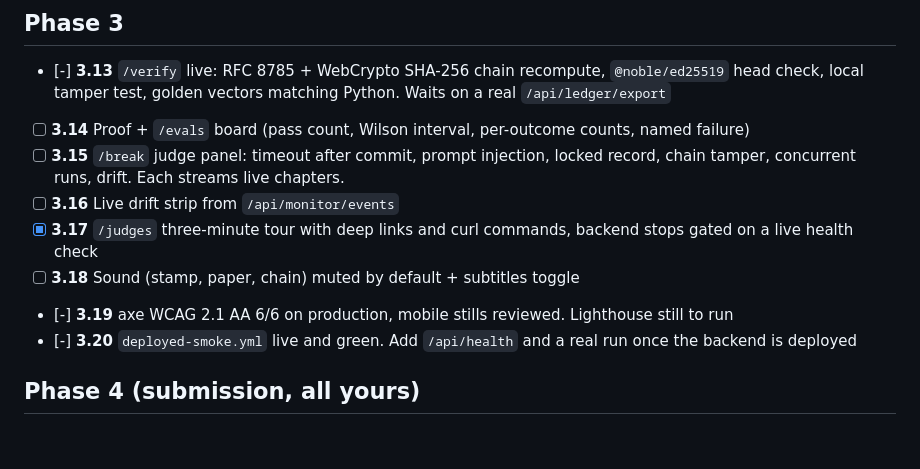
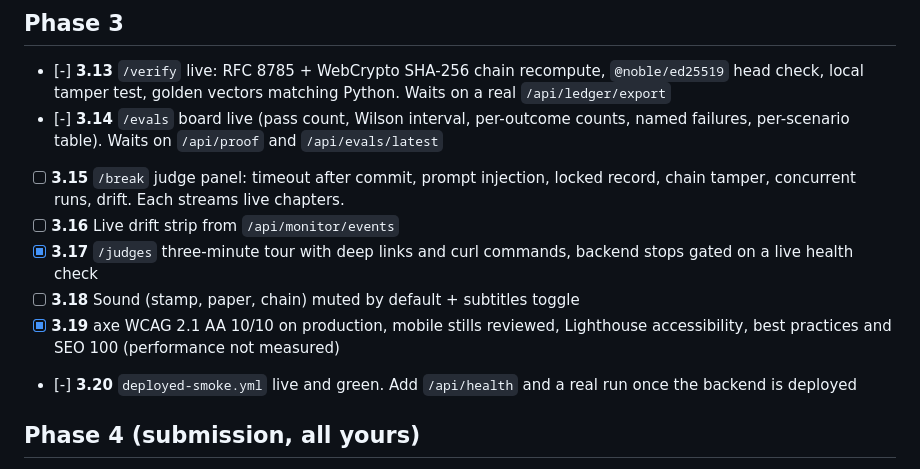
Before and after one commit to StephenSook/pricequorum, a Markdown page: STEPHEN_TASKS.md, the part around the change. GitHub-like rendering; blank space fills up the shorter version.

Commit message:
status: sync Stephen task view with evals board and audit results

```diff
--- a/STEPHEN_TASKS.md
+++ b/STEPHEN_TASKS.md
@@ -43,12 +43,12 @@ Deadline: **7:00 PM ET submission**, confirmation verified by 6:55 ET.
 ## Phase 3
 
 - [-] **3.13** `/verify` live: RFC 8785 + WebCrypto SHA-256 chain recompute, `@noble/ed25519` head check, local tamper test, golden vectors matching Python. Waits on a real `/api/ledger/export`
-- [ ] **3.14** Proof + `/evals` board (pass count, Wilson interval, per-outcome counts, named failure)
+- [-] **3.14** `/evals` board live (pass count, Wilson interval, per-outcome counts, named failures, per-scenario table). Waits on `/api/proof` and `/api/evals/latest`
 - [ ] **3.15** `/break` judge panel: timeout after commit, prompt injection, locked record, chain tamper, concurrent runs, drift. Each streams live chapters.
 - [ ] **3.16** Live drift strip from `/api/monitor/events`
 - [x] **3.17** `/judges` three-minute tour with deep links and curl commands, backend stops gated on a live health check
 - [ ] **3.18** Sound (stamp, paper, chain) muted by default + subtitles toggle
-- [-] **3.19** axe WCAG 2.1 AA 6/6 on production, mobile stills reviewed. Lighthouse still to run
+- [x] **3.19** axe WCAG 2.1 AA 10/10 on production, mobile stills reviewed, Lighthouse accessibility, best practices and SEO 100 (performance not measured)
 - [-] **3.20** `deployed-smoke.yml` live and green. Add `/api/health` and a real run once the backend is deployed
 
 ## Phase 4 (submission, all yours)
```
